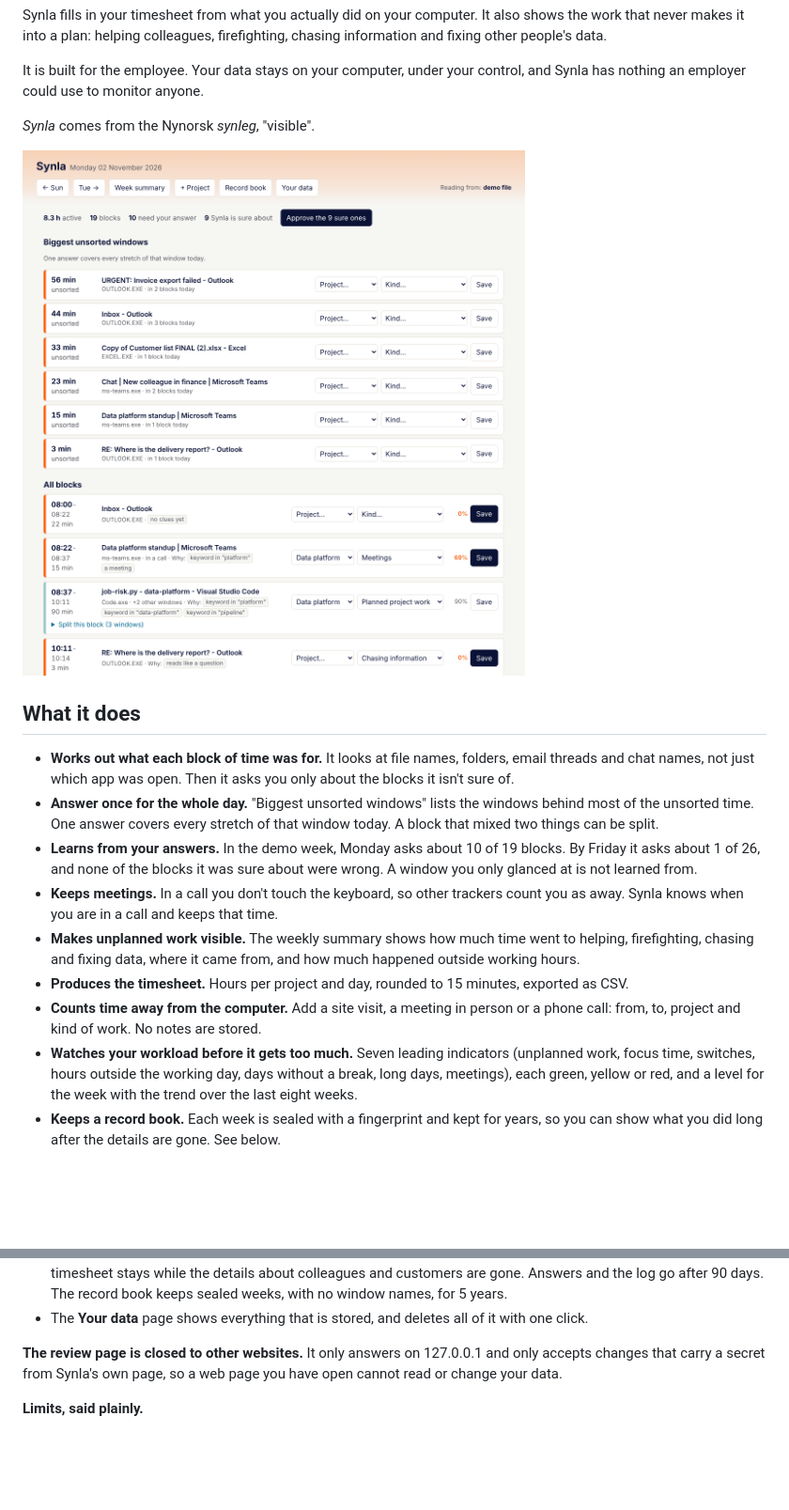
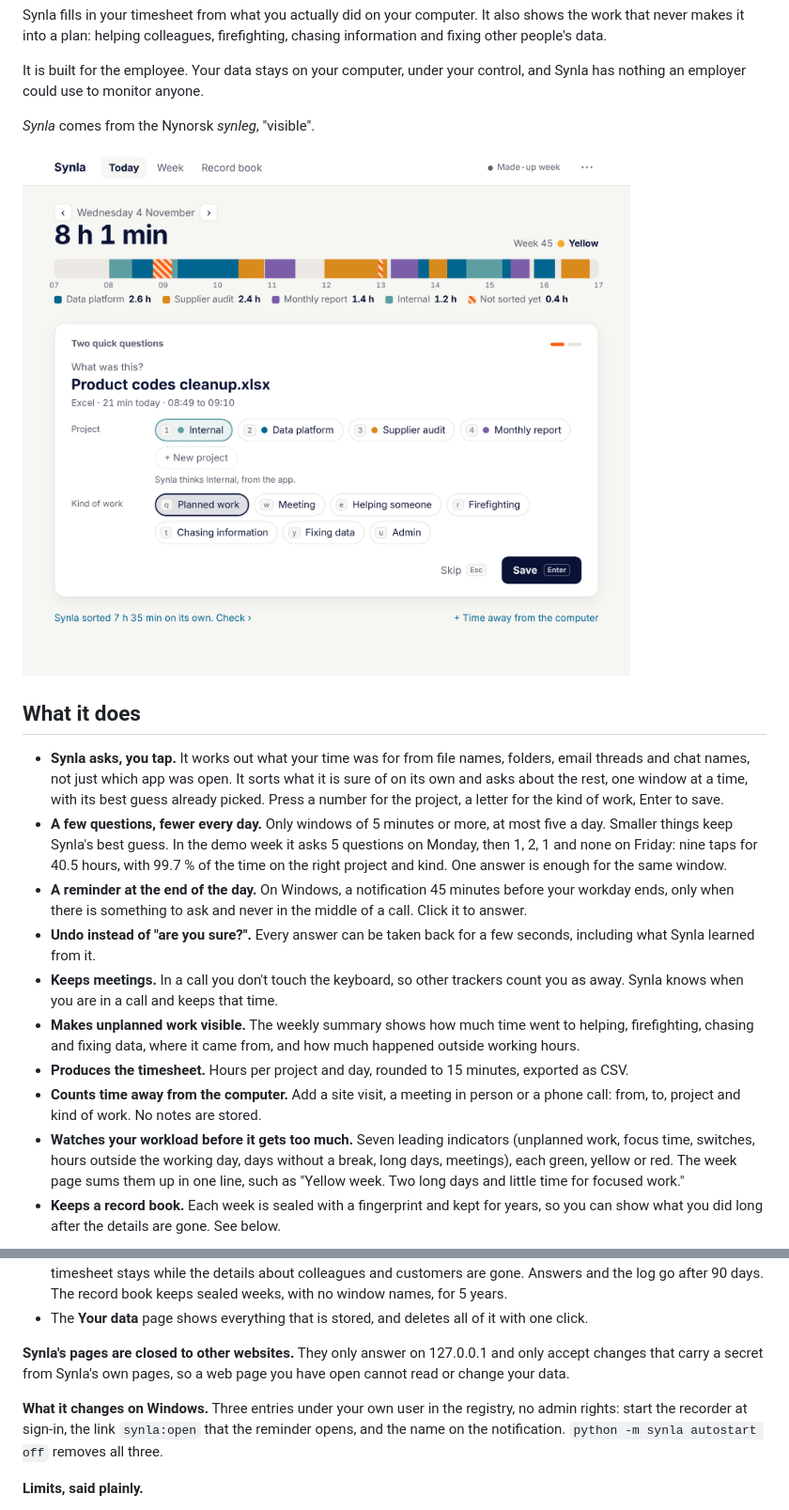
Before and after one commit to unamarie/synla, a Markdown page: README.md, 2 parts joined by grey strips. Shown at 94% size. Drawn GitHub-style; pictures changed too: docs/review-day.png (deleted), docs/today.png (added); blank space fills up the shorter version.

```diff
--- a/README.md
+++ b/README.md
@@ -10,16 +10,20 @@ employer could use to monitor anyone.
 
 *Synla* comes from the Nynorsk *synleg*, "visible".
 
-![Review a day](docs/review-day.png)
+![Today](docs/today.png)
 
 ## What it does
 
-- **Works out what each block of time was for.** It looks at file names, folders, email threads and chat names, not
-  just which app was open. Then it asks you only about the blocks it isn't sure of.
-- **Answer once for the whole day.** "Biggest unsorted windows" lists the windows behind most of the unsorted time.
-  One answer covers every stretch of that window today. A block that mixed two things can be split.
-- **Learns from your answers.** In the demo week, Monday asks about 10 of 19 blocks. By Friday it asks about 1 of 26,
-  and none of the blocks it was sure about were wrong. A window you only glanced at is not learned from.
+- **Synla asks, you tap.** It works out what your time was for from file names, folders, email threads and chat names,
+  not just which app was open. It sorts what it is sure of on its own and asks about the rest, one window at a time,
+  with its best guess already picked. Press a number for the project, a letter for the kind of work, Enter to save.
+- **A few questions, fewer every day.** Only windows of 5 minutes or more, at most five a day. Smaller things keep
+  Synla's best guess. In the demo week it asks 5 questions on Monday, then 1, 2, 1 and none on Friday: nine taps for
+  40.5 hours, with 99.7 % of the time on the right project and kind. One answer is enough for the same window.
+- **A reminder at the end of the day.** On Windows, a notification 45 minutes before your workday ends, only when
+  there is something to ask and never in the middle of a call. Click it to answer.
+- **Undo instead of "are you sure?".** Every answer can be taken back for a few seconds, including what Synla learned
+  from it.
 - **Keeps meetings.** In a call you don't touch the keyboard, so other trackers count you as away. Synla knows when
   you are in a call and keeps that time.
 - **Makes unplanned work visible.** The weekly summary shows how much time went to helping, firefighting, chasing and
@@ -28,8 +32,8 @@ employer could use to monitor anyone.
 - **Counts time away from the computer.** Add a site visit, a meeting in person or a phone call: from, to, project and
   kind of work. No notes are stored.
 - **Watches your workload before it gets too much.** Seven leading indicators (unplanned work, focus time, switches,
-  hours outside the working day, days without a break, long days, meetings), each green, yellow or red, and a level
-  for the week with the trend over the last eight weeks.
+  hours outside the working day, days without a break, long days, meetings), each green, yellow or red. The week page
+  sums them up in one line, such as "Yellow week. Two long days and little time for focused work."
 - **Keeps a record book.** Each week is sealed with a fingerprint and kept for years, so you can show what you did
   long after the details are gone. See below.
 
@@ -94,8 +98,12 @@ with no name. You choose the list in `config.json`. You can pause recording at a
   The record book keeps sealed weeks, with no window names, for 5 years.
 - The **Your data** page shows everything that is stored, and deletes all of it with one click.
 
-**The review page is closed to other websites.** It only answers on 127.0.0.1 and only accepts changes that carry a
-secret from Synla's own page, so a web page you have open cannot read or change your data.
+**Synla's pages are closed to other websites.** They only answer on 127.0.0.1 and only accept changes that carry a
+secret from Synla's own pages, so a web page you have open cannot read or change your data.
+
+**What it changes on Windows.** Three entries under your own user in the registry, no admin rights: start the
+recorder at sign-in, the link `synla:open` that the reminder opens, and the name on the notification.
+`python -m synla autostart off` removes all three.
 
 **Limits, said plainly.**
 - On a computer your employer owns and manages, IT can in principle reach any file, and a domain administrator can
```
Also changed, not shown: other parts of README.md (+14 -12 lines), docs/record-book.png, docs/week.png, docs/your-data.png, 12 other files.
